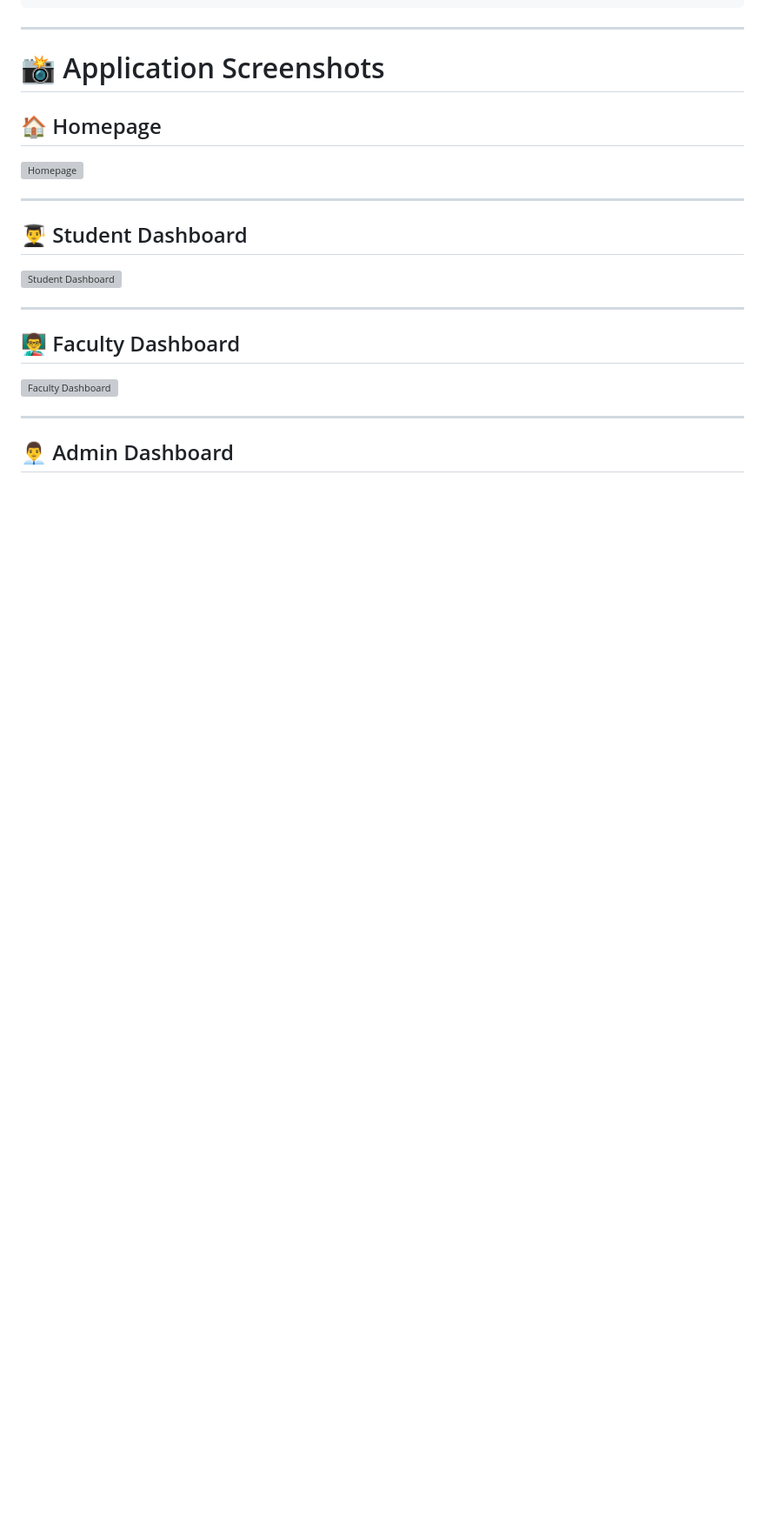
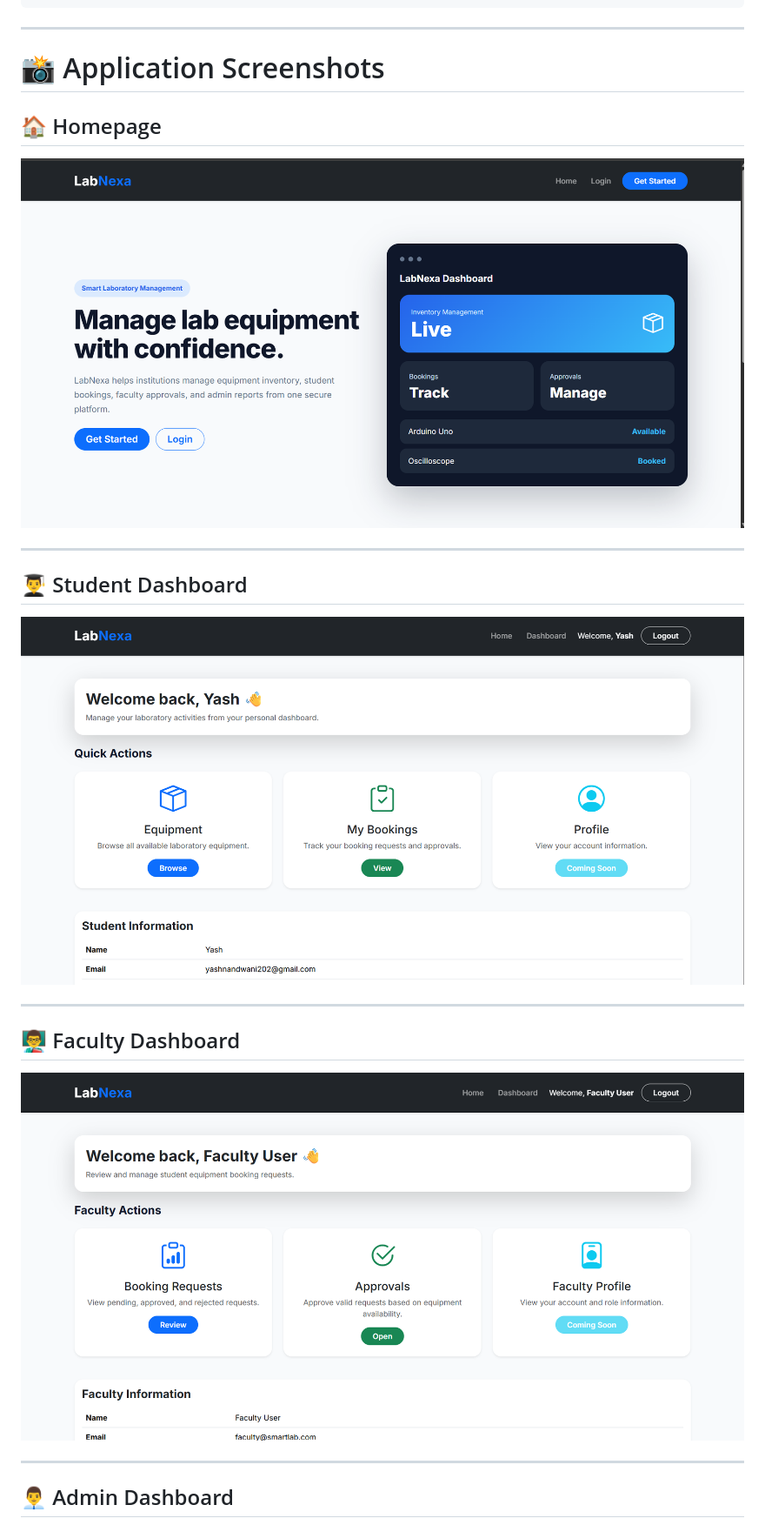
Before and after one commit to yashnandwani202-ops/smart-lab-equipment-application, a Markdown page: README.md, the part around one of its changes. Shown at 87% size. GitHub-like rendering; blank space fills up the shorter version; grey boxes are pictures that could not be loaded.

```diff
--- a/README.md
+++ b/README.md
@@ -111,19 +110,19 @@ LabNexa
 
 ## 🏠 Homepage
 
-![Homepage](screenshots/home_page.png)
+![Homepage](static/screenshots/Homepage.png)
 
 ---
 
 ## 👨‍🎓 Student Dashboard
 
-![Student Dashboard](screenshots/student_dashboard.png)
+![Student Dashboard](static/screenshots/student-dashboard.png)
 
 ---
 
 ## 👨‍🏫 Faculty Dashboard
 
-![Faculty Dashboard](screenshots/faculty_dashboard.png)
+![Faculty Dashboard](static/screenshots/faculty-dashboard.png)
 
 ---
 
```
Also changed, not shown: other parts of README.md (+8 -15 lines).
